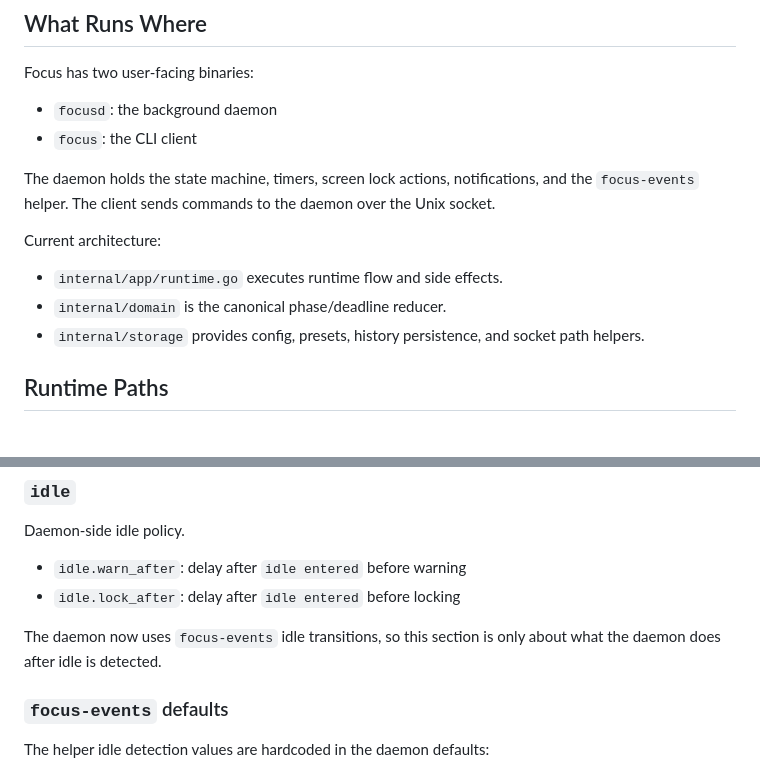
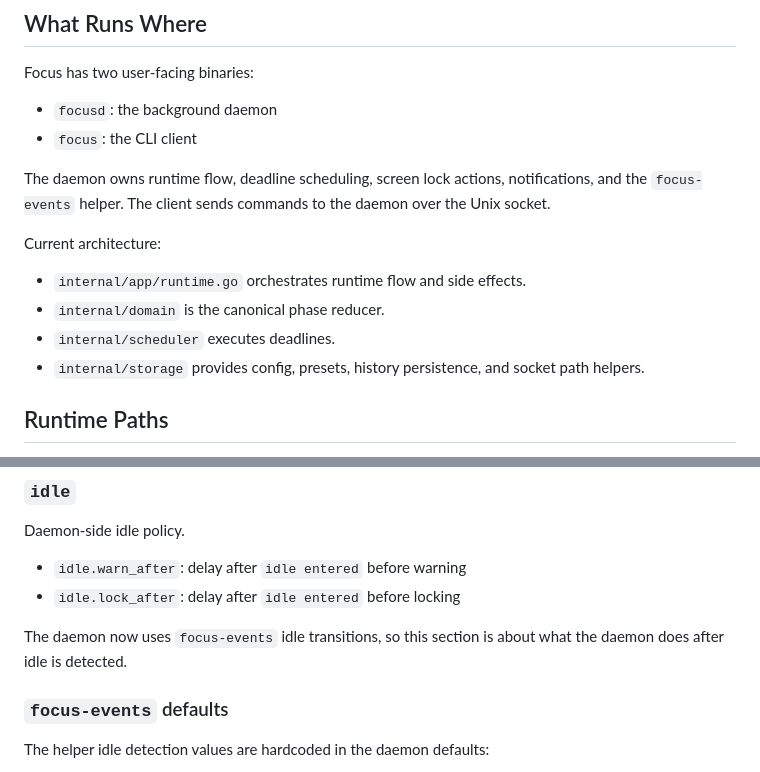
Before and after one commit to krabhi1/focus, a Markdown page: docs/manual.md, 2 parts joined by grey strips. GitHub-like rendering.

```diff
--- a/docs/manual.md
+++ b/docs/manual.md
@@ -10,13 +10,14 @@ Focus has two user-facing binaries:
 - `focusd`: the background daemon
 - `focus`: the CLI client
 
-The daemon holds the state machine, timers, screen lock actions, notifications, and the `focus-events` helper.
+The daemon owns runtime flow, deadline scheduling, screen lock actions, notifications, and the `focus-events` helper.
 The client sends commands to the daemon over the Unix socket.
 
 Current architecture:
 
-- `internal/app/runtime.go` executes runtime flow and side effects.
-- `internal/domain` is the canonical phase/deadline reducer.
+- `internal/app/runtime.go` orchestrates runtime flow and side effects.
+- `internal/domain` is the canonical phase reducer.
+- `internal/scheduler` executes deadlines.
 - `internal/storage` provides config, presets, history persistence, and socket path helpers.
 
 ## Runtime Paths
@@ -134,7 +135,7 @@ Daemon-side idle policy.
 - `idle.warn_after`: delay after `idle entered` before warning
 - `idle.lock_after`: delay after `idle entered` before locking
 
-The daemon now uses `focus-events` idle transitions, so this section is only about what the daemon does after idle is detected.
+The daemon now uses `focus-events` idle transitions, so this section is about what the daemon does after idle is detected.
 
 ### `focus-events` defaults
 
```
Also changed, not shown: other parts of docs/manual.md (+1 -1 lines), README.md (+3 -2 lines).
